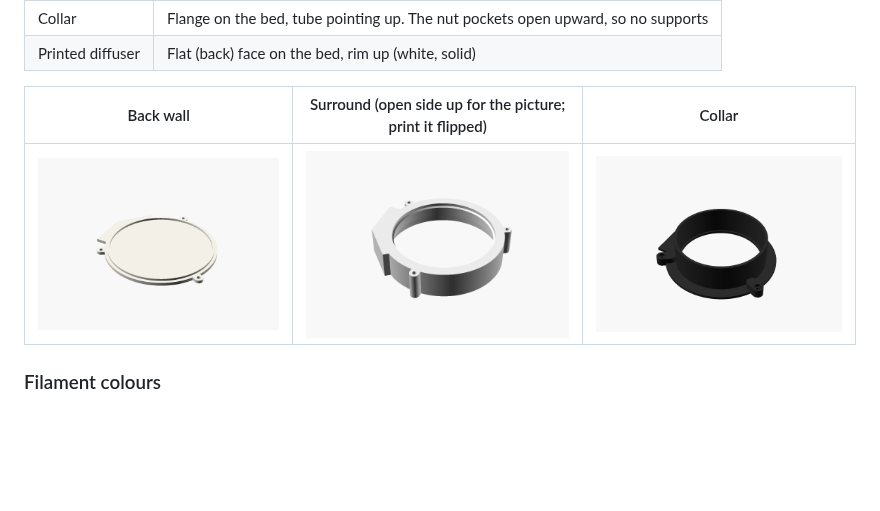
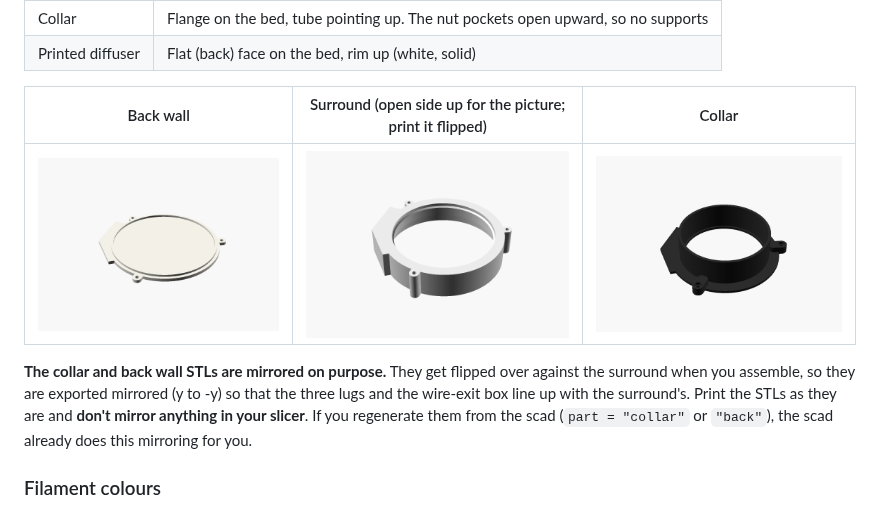
Before and after one commit to khanmark/redcat51-flat-panel, a Markdown page: README.md, the part around the change. Drawn GitHub-style; pictures changed too: docs/images/part_back.png, docs/images/part_collar.png; blank space fills up the shorter version.

Commit message:
Fix collar handedness: export collar and back wall mirrored
The regenerated collar STLs were the wrong hand (unmirrored): the original
build's collar and back wall are mirrored (y -> -y) relative to the scad's
part output so they line up with the surround once flipped over. The scad
now exports collar, collar_heat_insert and back mirrored, and the collar
STLs are regenerated. Verified against the original STLs: the heat-insert
collar and back wall match them, and the surround flipped over matches the
back wall. README documents the mirroring.

Co-Authored-By: Claude Sonnet 5.5 <noreply@anthropic.com>

```diff
--- a/README.md
+++ b/README.md
@@ -130,6 +130,8 @@ All three parts print **without supports**, in the orientation they are modelled
 | Back wall | Surround (open side up for the picture; print it flipped) | Collar |
 |:--:|:--:|:--:|
 | ![back](docs/images/part_back.png) | ![surround](docs/images/part_surround.png) | ![collar](docs/images/part_collar.png) |
+
+**The collar and back wall STLs are mirrored on purpose.** They get flipped over against the surround when you assemble, so they are exported mirrored (y to -y) so that the three lugs and the wire-exit box line up with the surround's. Print the STLs as they are and **don't mirror anything in your slicer**. If you regenerate them from the scad (`part = "collar"` or `"back"`), the scad already does this mirroring for you.
 
 ### Filament colours
 
```
Also changed, not shown: 4 other files.
